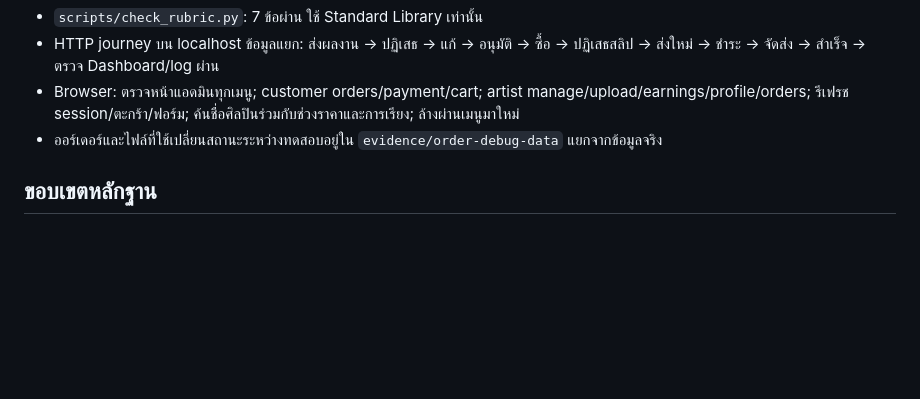
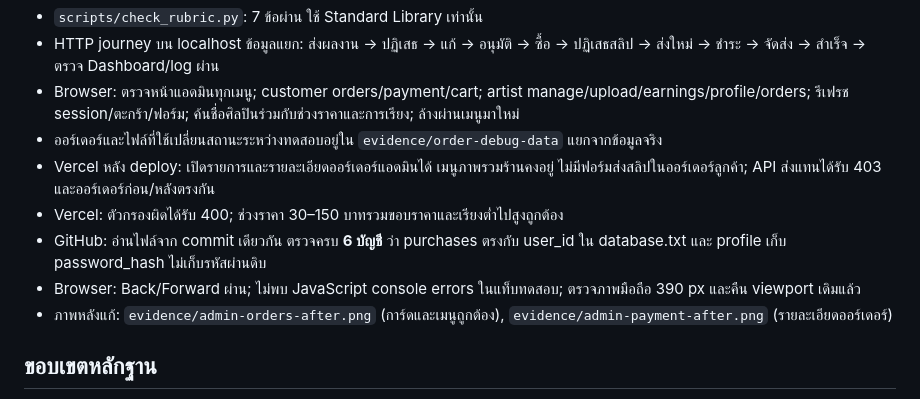
Before and after one commit to Kaokys/prog-project-1.1-art, a Markdown page: ORDER_DEBUG_REPORT.md, the part around the change. Rendered like a GitHub page; blank space fills up the shorter version.

Commit message:
Record production order and per-user text verification

```diff
--- a/ORDER_DEBUG_REPORT.md
+++ b/ORDER_DEBUG_REPORT.md
@@ -49,6 +49,11 @@
 - HTTP journey บน localhost ข้อมูลแยก: ส่งผลงาน → ปฏิเสธ → แก้ → อนุมัติ → ซื้อ → ปฏิเสธสลิป → ส่งใหม่ → ชำระ → จัดส่ง → สำเร็จ → ตรวจ Dashboard/log ผ่าน
 - Browser: ตรวจหน้าแอดมินทุกเมนู; customer orders/payment/cart; artist manage/upload/earnings/profile/orders; รีเฟรช session/ตะกร้า/ฟอร์ม; ค้นชื่อศิลปินร่วมกับช่วงราคาและการเรียง; ล้างผ่านเมนูมาใหม่
 - ออร์เดอร์และไฟล์ที่ใช้เปลี่ยนสถานะระหว่างทดสอบอยู่ใน `evidence/order-debug-data` แยกจากข้อมูลจริง
+- Vercel หลัง deploy: เปิดรายการและรายละเอียดออร์เดอร์แอดมินได้ เมนูภาพรวมร้านคงอยู่ ไม่มีฟอร์มส่งสลิปในออร์เดอร์ลูกค้า; API ส่งแทนได้รับ 403 และออร์เดอร์ก่อน/หลังตรงกัน
+- Vercel: ตัวกรองผิดได้รับ 400; ช่วงราคา 30–150 บาทรวมขอบราคาและเรียงต่ำไปสูงถูกต้อง
+- GitHub: อ่านไฟล์จาก commit เดียวกัน ตรวจครบ **6 บัญชี** ว่า purchases ตรงกับ user_id ใน database.txt และ profile เก็บ password_hash ไม่เก็บรหัสผ่านดิบ
+- Browser: Back/Forward ผ่าน; ไม่พบ JavaScript console errors ในแท็บทดสอบ; ตรวจภาพมือถือ 390 px และคืน viewport เดิมแล้ว
+- ภาพหลังแก้: `evidence/admin-orders-after.png` (การ์ดและเมนูถูกต้อง), `evidence/admin-payment-after.png` (รายละเอียดออร์เดอร์)
 
 ## ขอบเขตหลักฐาน
 
```
